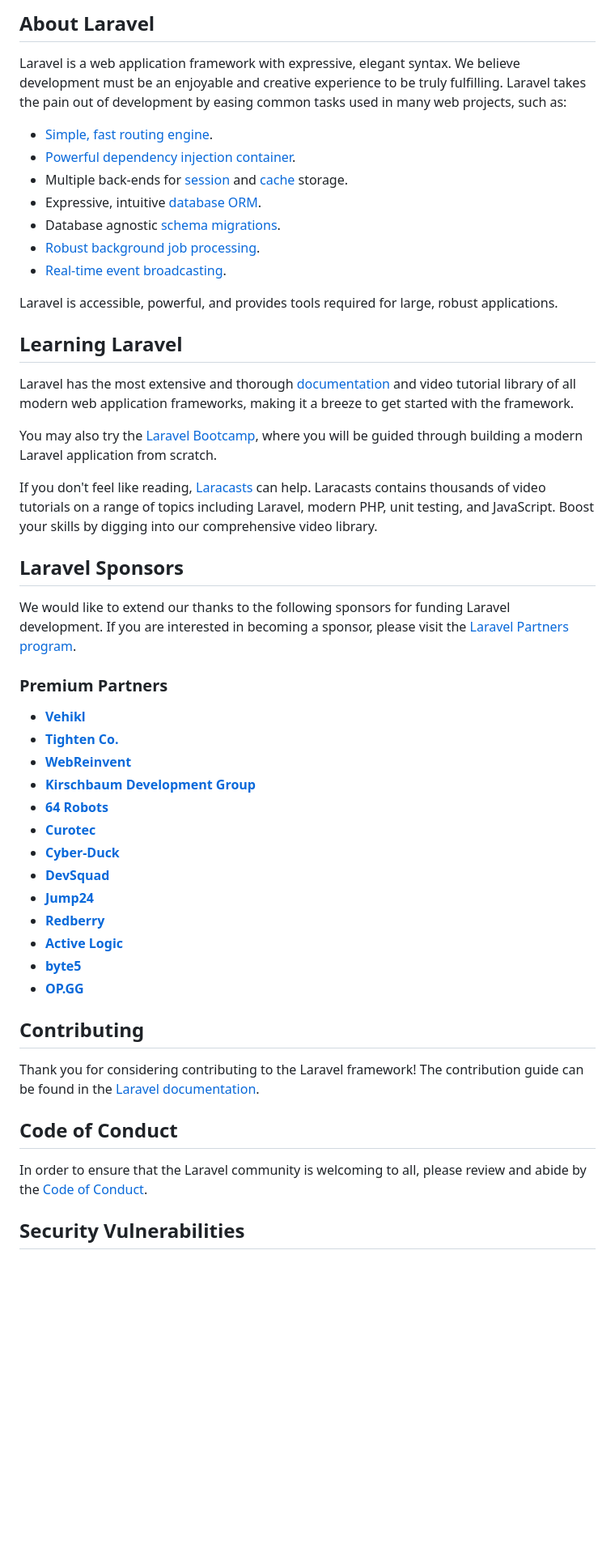
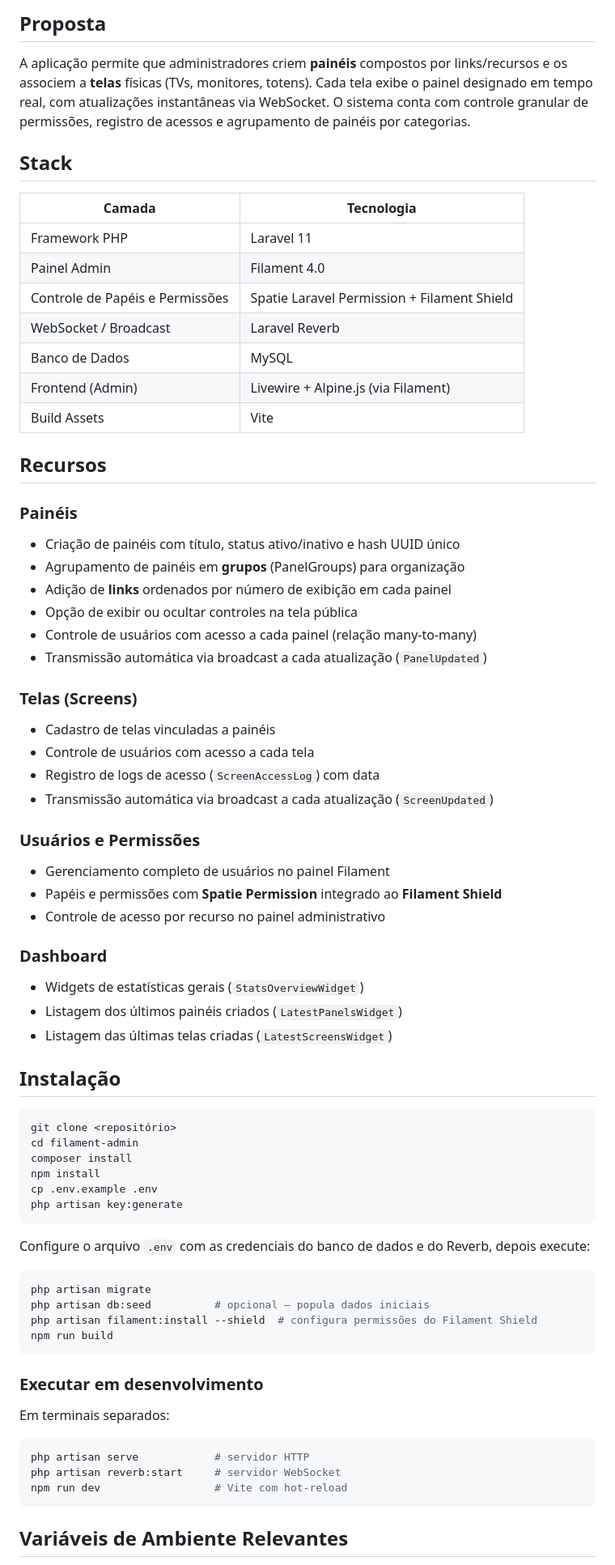
Before and after one commit to devpaulopaixao/filament-admin, a Markdown page: README.md, the part around one of its changes. Shown at 81% size. Drawn GitHub-style; blank space fills up the shorter version.

````diff
--- a/README.md
+++ b/README.md
@@ -9,53 +4,75 @@
 
-## About Laravel
+## Proposta
 
-Laravel is a web application framework with expressive, elegant syntax. We believe development must be an enjoyable and creative experience to be truly fulfilling. Laravel takes the pain out of development by easing common tasks used in many web projects, such as:
+A aplicação permite que administradores criem **painéis** compostos por links/recursos e os associem a **telas** físicas (TVs, monitores, totens). Cada tela exibe o painel designado em tempo real, com atualizações instantâneas via WebSocket. O sistema conta com controle granular de permissões, registro de acessos e agrupamento de painéis por categorias.
 
-- [Simple, fast routing engine](https://laravel.com/docs/routing).
-- [Powerful dependency injection container](https://laravel.com/docs/container).
-- Multiple back-ends for [session](https://laravel.com/docs/session) and [cache](https://laravel.com/docs/cache) storage.
-- Expressive, intuitive [database ORM](https://laravel.com/docs/eloquent).
-- Database agnostic [schema migrations](https://laravel.com/docs/migrations).
-- [Robust background job processing](https://laravel.com/docs/queues).
-- [Real-time event broadcasting](https://laravel.com/docs/broadcasting).
+## Stack
 
-Laravel is accessible, powerful, and provides tools required for large, robust applications.
+| Camada | Tecnologia |
+|---|---|
+| Framework PHP | Laravel 11 |
+| Painel Admin | Filament 4.0 |
+| Controle de Papéis e Permissões | Spatie Laravel Permission + Filament Shield |
+| WebSocket / Broadcast | Laravel Reverb |
+| Banco de Dados | MySQL |
+| Frontend (Admin) | Livewire + Alpine.js (via Filament) |
+| Build Assets | Vite |
 
-## Learning Laravel
+## Recursos
 
-Laravel has the most extensive and thorough [documentation](https://laravel.com/docs) and video tutorial library of all modern web application frameworks, making it a breeze to get started with the framework.
+### Painéis
+- Criação de painéis com título, status ativo/inativo e hash UUID único
+- Agrupamento de painéis em **grupos** (PanelGroups) para organização
+- Adição de **links** ordenados por número de exibição em cada painel
+- Opção de exibir ou ocultar controles na tela pública
+- Controle de usuários com acesso a cada painel (relação many-to-many)
+- Transmissão automática via broadcast a cada atualização (`PanelUpdated`)
 
-You may also try the [Laravel Bootcamp](https://bootcamp.laravel.com), where you will be guided through building a modern Laravel application from scratch.
+### Telas (Screens)
+- Cadastro de telas vinculadas a painéis
+- Controle de usuários com acesso a cada tela
+- Registro de logs de acesso (`ScreenAccessLog`) com data
+- Transmissão automática via broadcast a cada atualização (`ScreenUpdated`)
 
-If you don't feel like reading, [Laracasts](https://laracasts.com) can help. Laracasts contains thousands of video tutorials on a range of topics including Laravel, modern PHP, unit testing, and JavaScript. Boost your skills by digging into our comprehensive video library.
+### Usuários e Permissões
+- Gerenciamento completo de usuários no painel Filament
+- Papéis e permissões com **Spatie Permission** integrado ao **Filament Shield**
+- Controle de acesso por recurso no painel administrativo
 
-## Laravel Sponsors
+### Dashboard
+- Widgets de estatísticas gerais (`StatsOverviewWidget`)
+- Listagem dos últimos painéis criados (`LatestPanelsWidget`)
+- Listagem das últimas telas criadas (`LatestScreensWidget`)
 
-We would like to extend our thanks to the following sponsors for funding Laravel development. If you are interested in becoming a sponsor, please visit the [Laravel Partners program](https://partners.laravel.com).
+## Instalação
 
-### Premium Partners
+```bash
+git clone <repositório>
+cd filament-admin
+composer install
+npm install
+cp .env.example .env
+php artisan key:generate
+```
 
-- **[Vehikl](https://vehikl.com/)**
-- **[Tighten Co.](https://tighten.co)**
-- **[WebReinvent](https://webreinvent.com/)**
-- **[Kirschbaum Development Group](https://kirschbaumdevelopment.com)**
-- **[64 Robots](https://64robots.com)**
-- **[Curotec](https://www.curotec.com/services/technologies/laravel/)**
-- **[Cyber-Duck](https://cyber-duck.co.uk)**
-- **[DevSquad](https://devsquad.com/hire-laravel-developers)**
-- **[Jump24](https://jump24.co.uk)**
-- **[Redberry](https://redberry.international/laravel/)**
-- **[Active Logic](https://activelogic.com)**
-- **[byte5](https://byte5.de)**
-- **[OP.GG](https://op.gg)**
+Configure o arquivo `.env` com as credenciais do banco de dados e do Reverb, depois execute:
 
-## Contributing
+```bash
+php artisan migrate
+php artisan db:seed          # opcional — popula dados iniciais
+php artisan filament:install --shield  # configura permissões do Filament Shield
+npm run build
+```
 
-Thank you for considering contributing to the Laravel framework! The contribution guide can be found in the [Laravel documentation](https://laravel.com/docs/contributions).
+### Executar em desenvolvimento
 
-## Code of Conduct
+Em terminais separados:
 
-In order to ensure that the Laravel community is welcoming to all, please review and abide by the [Code of Conduct](https://laravel.com/docs/contributions#code-of-conduct).
+```bash
+php artisan serve            # servidor HTTP
+php artisan reverb:start     # servidor WebSocket
+npm run dev                  # Vite com hot-reload
+```
 
-## Security Vulnerabilities
+## Variáveis de Ambiente Relevantes
 
````
Also changed, not shown: other parts of README.md (+21 -10 lines).
